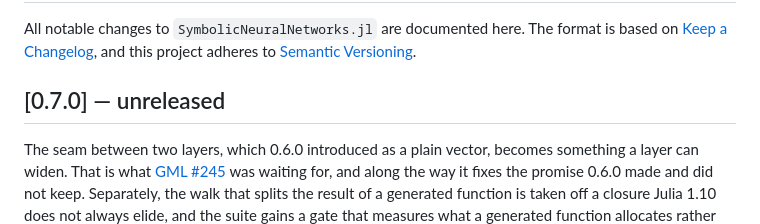
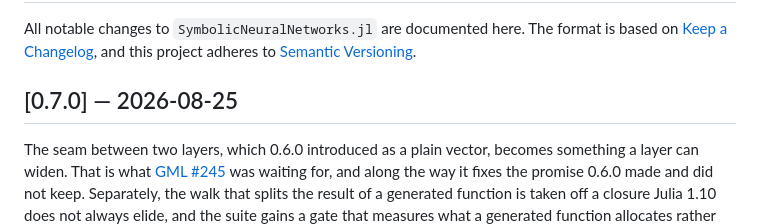
Before and after one commit to JuliaGNI/SymbolicNeuralNetworks.jl, a Markdown page: CHANGELOG.md, the part around the change. Rendered like a GitHub page.

Commit message:
Give the release its date
0.7.0 is being tagged today, so its section stops saying "unreleased" — the same
correction 39b5024 had to make after v0.5.0 was registered while its heading still
claimed otherwise, and four months of later work accumulated under it.

Co-Authored-By: Claude Opus 5 (1M context) <noreply@anthropic.com>

```diff
--- a/CHANGELOG.md
+++ b/CHANGELOG.md
@@ -4,7 +4,7 @@ All notable changes to `SymbolicNeuralNetworks.jl` are documented here. The form
 [Keep a Changelog](https://keepachangelog.com/en/1.1.0/), and this project adheres to
 [Semantic Versioning](https://semver.org/spec/v2.0.0.html).
 
-## [0.7.0] — unreleased
+## [0.7.0] — 2026-08-25
 
 The seam between two layers, which 0.6.0 introduced as a plain vector, becomes something a layer can
 widen. That is what
```
